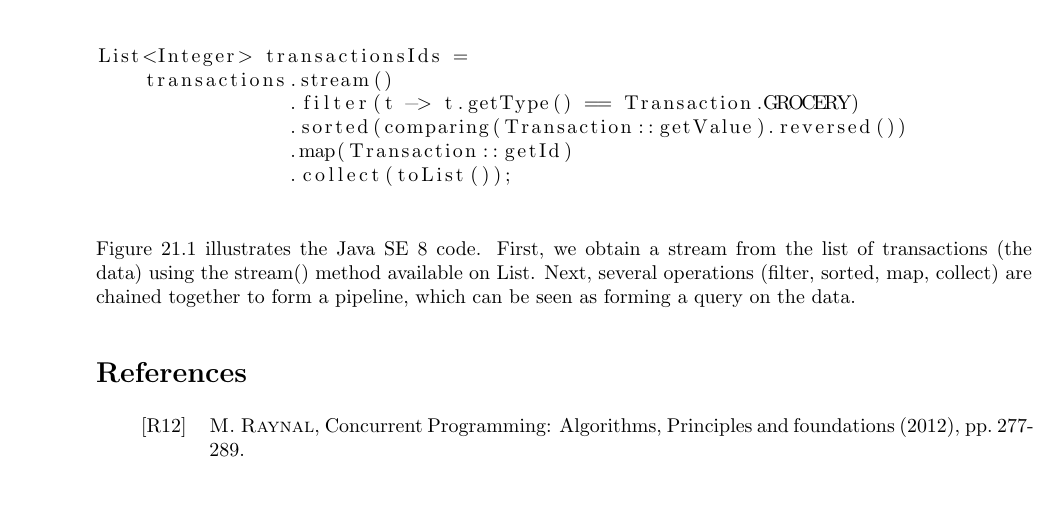
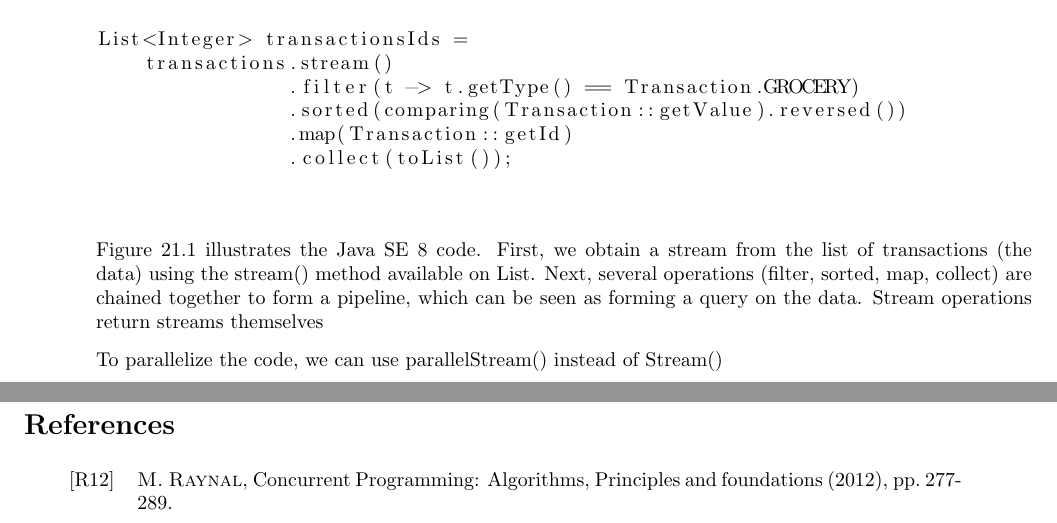
Before and after one commit to eclinton/Multicore_computing, a LaTeX document (main.tex): part of page 5 of 5 before the commit and two parts of pages 5 and 6 of 6 after it, the two joined at a grey line, cut so that both start at the same text, the shorter picture padded with empty space. Compiled offline with pdfLaTeX.

Commit message:
Update on Overleaf.

```diff
--- a/main.tex
+++ b/main.tex
@@ -294,7 +294,9 @@ List<Integer> transactionsIds =
 \end{lstlisting}
 \end{figure}
 
-Figure 21.1 illustrates the Java SE 8 code. First, we obtain a stream from the list of transactions (the data) using the stream() method available on List. Next, several operations (filter, sorted, map, collect) are chained together to form a pipeline, which can be seen as forming a query on the data.
+Figure 21.1 illustrates the Java SE 8 code. First, we obtain a stream from the list of transactions (the data) using the stream() method available on List. Next, several operations (filter, sorted, map, collect) are chained together to form a pipeline, which can be seen as forming a query on the data. Stream operations return streams themselves
+
+To parallelize the code, we can use parallelStream() instead of Stream()
 
 
 
```
